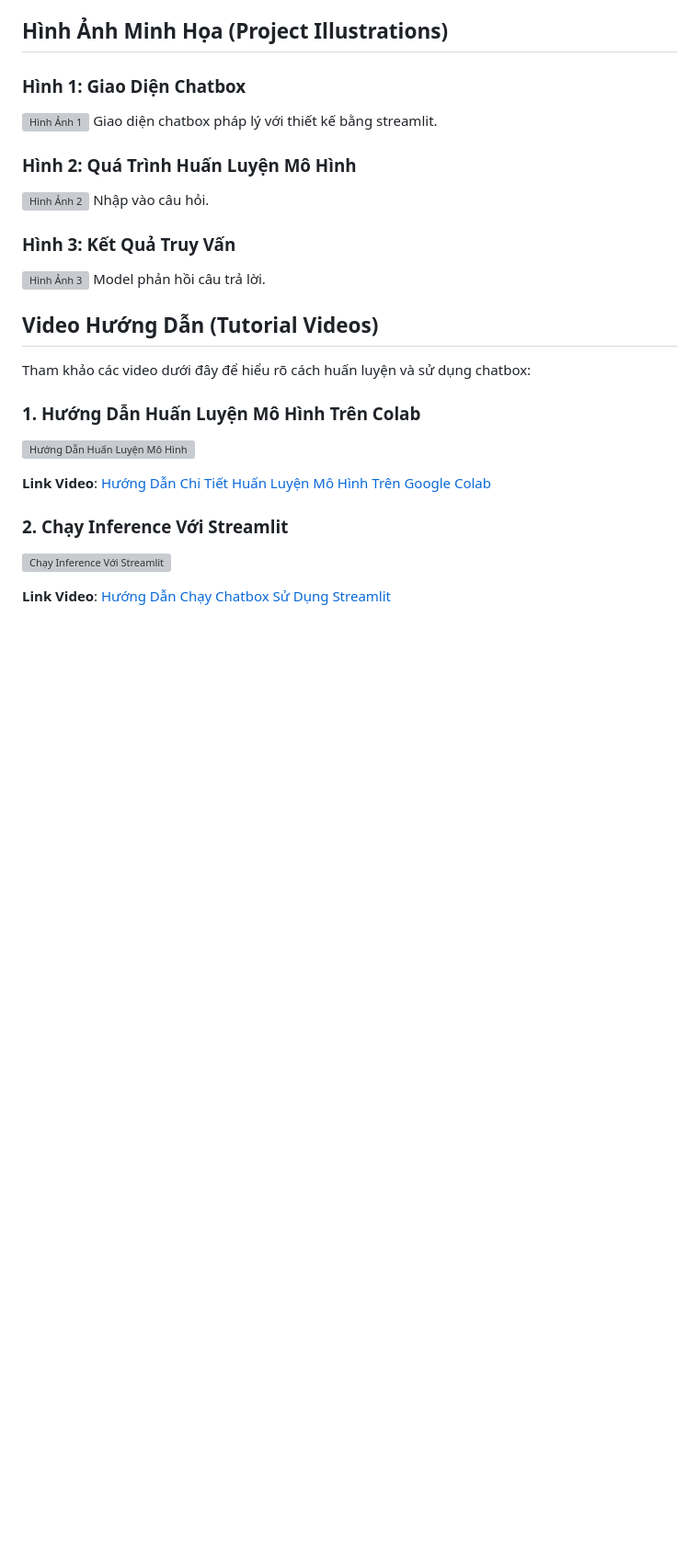
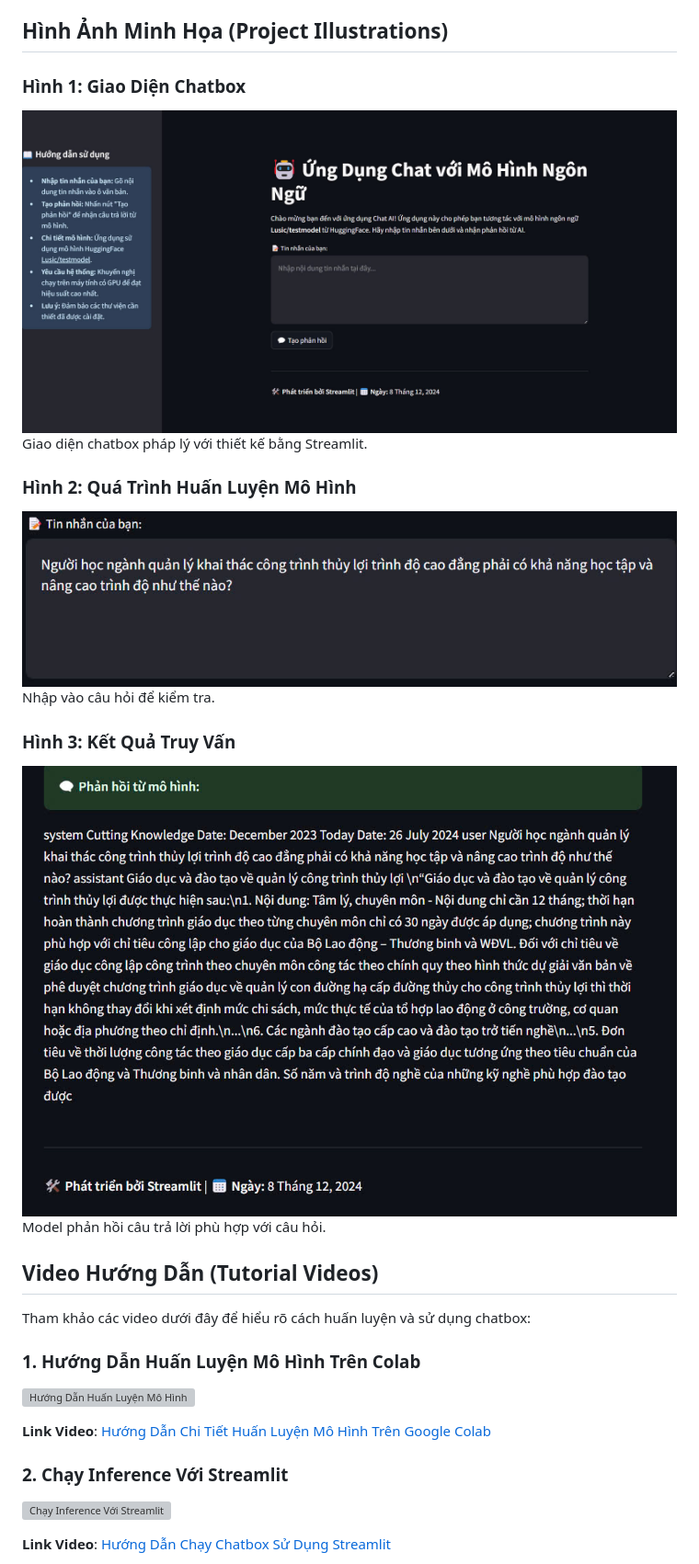
Before and after one commit to nkloi/ML241, a Markdown page: N01/README.md, the part around the change. Shown: that part at 92% size. GitHub-like rendering; blank space fills up the shorter version; grey boxes are pictures that could not be loaded.

```diff
--- a/N01/README.md
+++ b/N01/README.md
@@ -39,15 +39,17 @@ Chatbox sẽ hoạt động trên server mà ngrok mở lên.
 ## Hình Ảnh Minh Họa (Project Illustrations)
 
 ### Hình 1: Giao Diện Chatbox
-![Hình Ảnh 1](ML241/N01/img/1.jpg)
-Giao diện chatbox pháp lý với thiết kế bằng streamlit.
+![Hình 1: Giao Diện Chatbox](img/1.jpg)
+Giao diện chatbox pháp lý với thiết kế bằng Streamlit.
 
 ### Hình 2: Quá Trình Huấn Luyện Mô Hình
-![Hình Ảnh 2](ML241/N01/img/2.jpg)
-Nhập vào câu hỏi.
+![Hình 2: Quá Trình Huấn Luyện Mô Hình](img/2.jpg)
+Nhập vào câu hỏi để kiểm tra.
+
 ### Hình 3: Kết Quả Truy Vấn
-![Hình Ảnh 3](ML241/N01/img/3.jpg)
-Model phản hồi câu trả lời.
+![Hình 3: Kết Quả Truy Vấn](img/3.jpg)
+Model phản hồi câu trả lời phù hợp với câu hỏi.
+
 
 ## Video Hướng Dẫn (Tutorial Videos)
 Tham khảo các video dưới đây để hiểu rõ cách huấn luyện và sử dụng chatbox:
```
